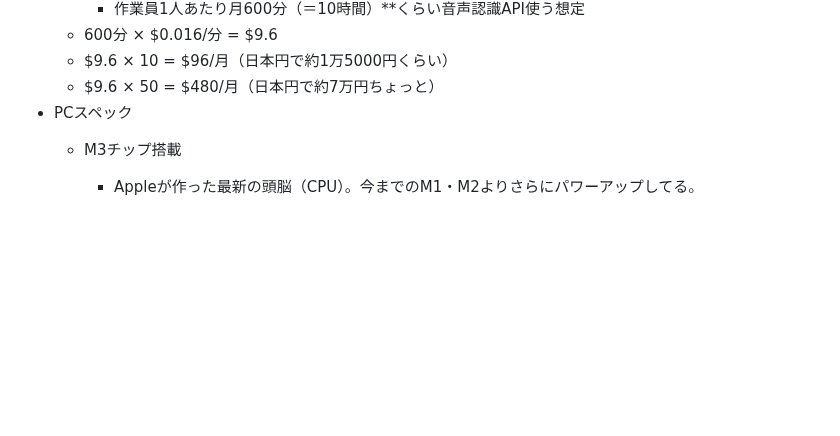
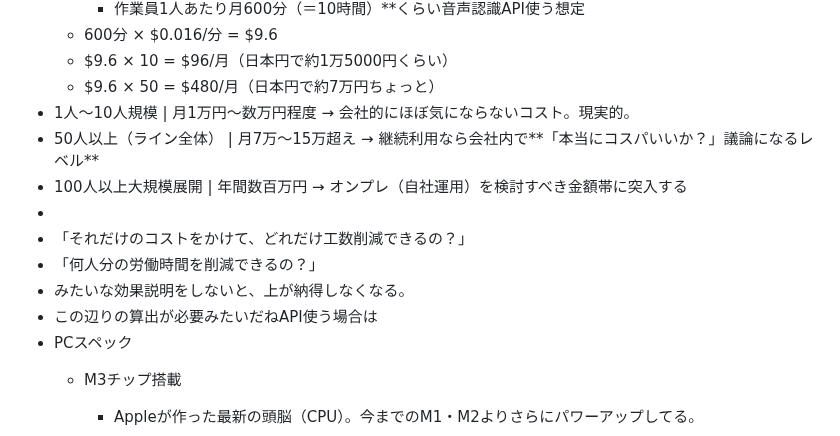
Before and after one commit to kenya6111/Hands-Free, a Markdown page: README.md, the part around the change. Drawn GitHub-style; blank space fills up the shorter version.

```diff
--- a/README.md
+++ b/README.md
@@ -83,6 +83,14 @@
     - 600分 × $0.016/分 = $9.6
     - $9.6 × 10 = $96/月（日本円で約1万5000円くらい）
     - $9.6 × 50 = $480/月（日本円で約7万円ちょっと）
+- 1人〜10人規模 | 月1万円〜数万円程度 → 会社的にほぼ気にならないコスト。現実的。
+- 50人以上（ライン全体） | 月7万〜15万超え → 継続利用なら会社内で**「本当にコスパいいか？」議論になるレベル**
+- 100人以上大規模展開 | 年間数百万円 → オンプレ（自社運用）を検討すべき金額帯に突入する
+-
+- 「それだけのコストをかけて、どれだけ工数削減できるの？」
+- 「何人分の労働時間を削減できるの？」
+- みたいな効果説明をしないと、上が納得しなくなる。
+- この辺りの算出が必要みたいだねAPI使う場合は
 - PCスペック
     - M3チップ搭載
         - Appleが作った最新の頭脳（CPU）。今までのM1・M2よりさらにパワーアップしてる。
```
